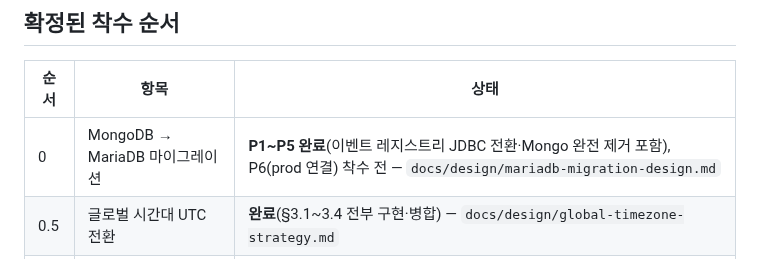
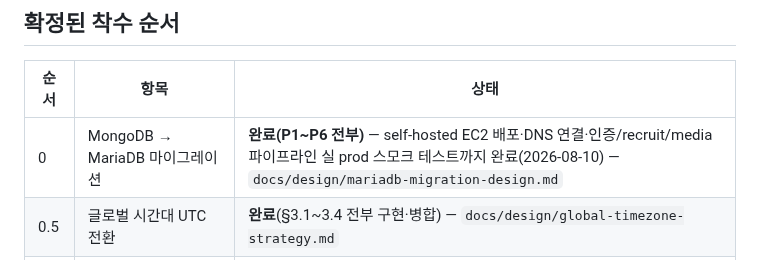
Before and after one commit to pack-in/at-crew-backend, a Markdown page: docs/roadmap.md, the part around the change. Rendered like a GitHub page.

Commit message:
docs: roadmap 0번(MariaDB 마이그레이션) 완료 상태로 갱신

```diff
--- a/docs/roadmap.md
+++ b/docs/roadmap.md
@@ -26,7 +26,7 @@
 
 | 순서 | 항목 | 상태 |
 |---|---|---|
-| 0 | MongoDB → MariaDB 마이그레이션 | **P1~P5 완료**(이벤트 레지스트리 JDBC 전환·Mongo 완전 제거 포함), P6(prod 연결) 착수 전 — `docs/design/mariadb-migration-design.md` |
+| 0 | MongoDB → MariaDB 마이그레이션 | **완료(P1~P6 전부)** — self-hosted EC2 배포·DNS 연결·인증/recruit/media 파이프라인 실 prod 스모크 테스트까지 완료(2026-08-10) — `docs/design/mariadb-migration-design.md` |
 | 0.5 | 글로벌 시간대 UTC 전환 | **완료**(§3.1~3.4 전부 구현·병합) — `docs/design/global-timezone-strategy.md` |
 | 1 | 본인/기업 인증(verification) 시스템 | 방식 확정(PASS/수동 이메일 심사), 구현 착수 전 |
 | 2 | recruit 모듈 | **핵심 CRUD 완료·main 병합**(PR #34) — REST Docs 테스트·검색/기업모듈 포트 연동 잔여, 아래 참고 |
```
